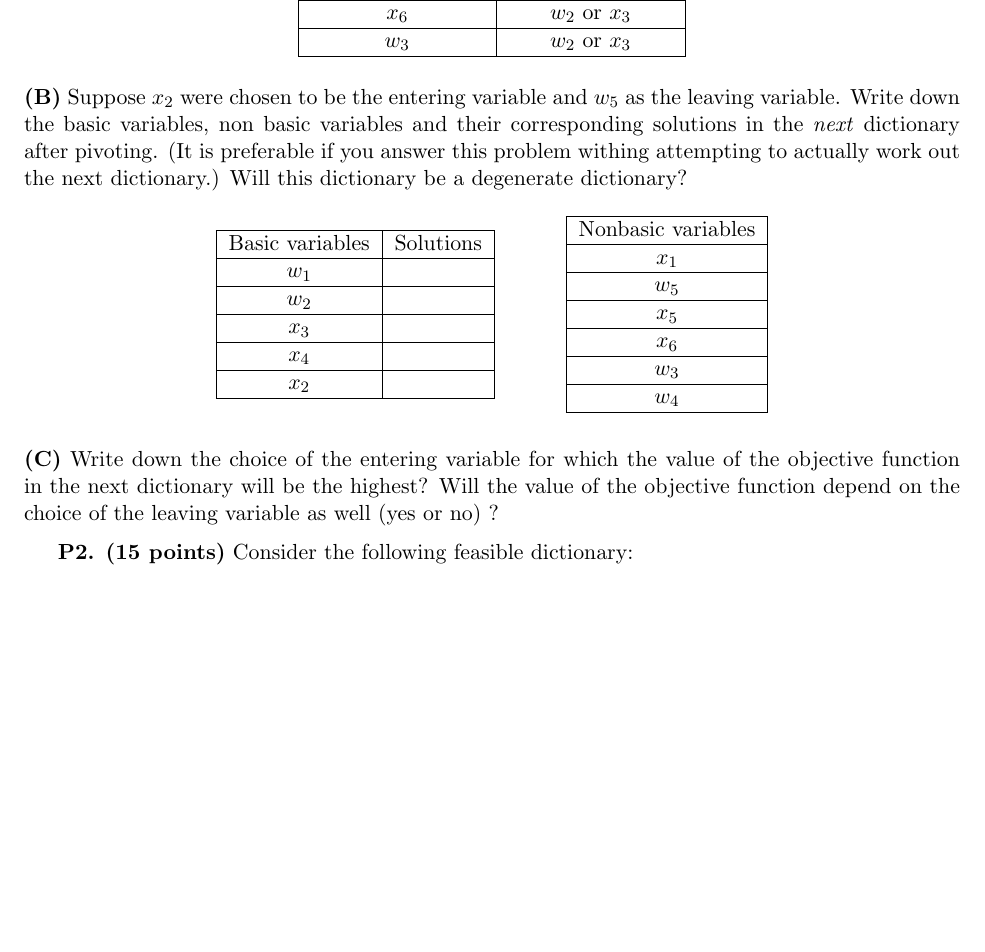
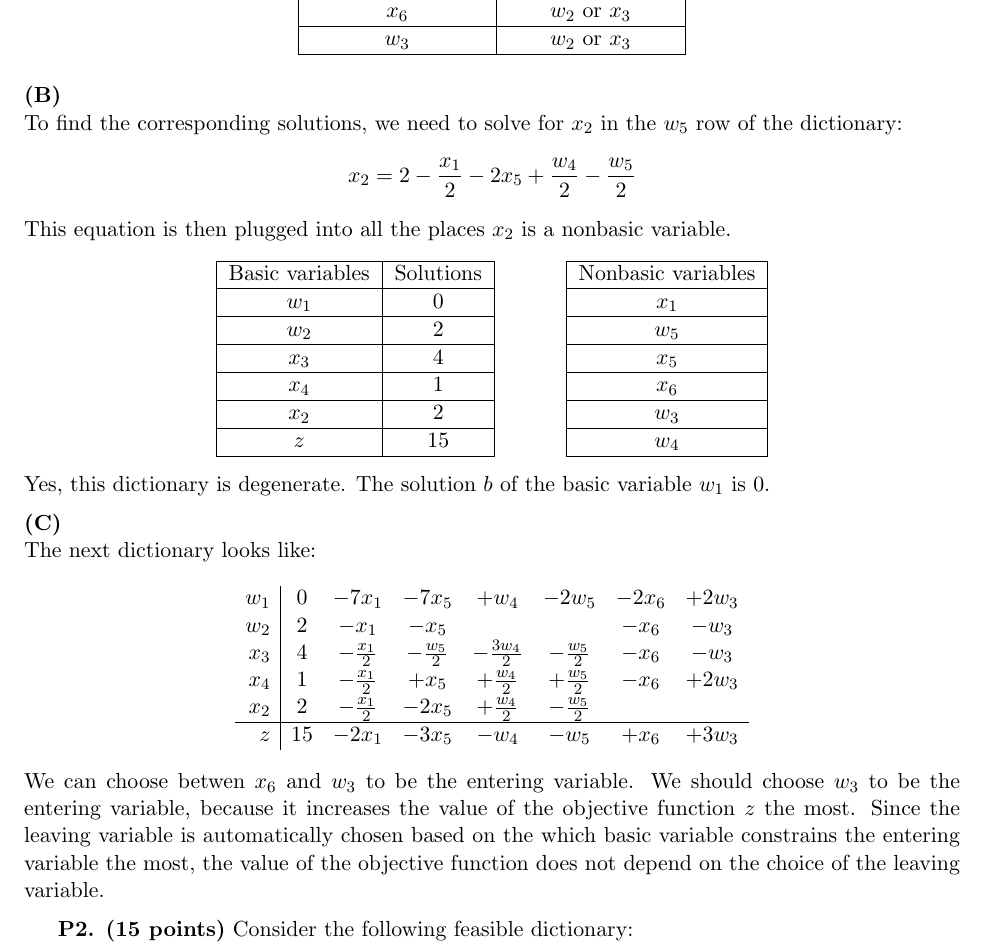
Before and after one commit to gddmkr42171822/csci5654, a LaTeX problem sheet (hw2/hw2.tex): part of page 1 of 3, cut so that both start at the same text, the shorter picture padded with empty space. Compiled offline with pdfLaTeX.

Commit message:
finished p1

```diff
--- a/hw2/hw2.tex
+++ b/hw2/hw2.tex
@@ -41,24 +41,23 @@ $w_3$ & $w_2\ \text{or}\ x_3$\\
 
 \medskip
 
-\noindent\textbf{(B)} Suppose $x_2$ were chosen to be the entering
-variable and $w_5$ as the leaving variable. Write down the basic
-variables, non basic variables and their corresponding solutions in
-the  \emph{next} dictionary after pivoting. (It is preferable if you
-answer this problem withing  attempting to actually work out the next
-dictionary.) Will this dictionary be a
-degenerate dictionary?
-
+\noindent\textbf{(B)}\\
+To find the corresponding solutions, we need to solve for $x_2$ in the $w_5$ row of the dictionary:
+$$
+x_2 = 2 - \frac{x_1}{2} - 2x_5 + \frac{w_4}{2} - \frac{w_5}{2}
+$$
+This equation is then plugged into all the places $x_2$ is a nonbasic variable.
 \begin{center}
 \begin{tabular}{|c|c|}
 \hline
 Basic variables & Solutions\\
 \hline
-$w_1$ & \\ \hline
-$w_2$ & \\ \hline
-$x_3$ & \\ \hline
-$x_4$ & \\ \hline
-$x_2$ & \\ \hline
+$w_1$ & 0\\ \hline
+$w_2$ & 2\\ \hline
+$x_3$ & 4\\ \hline
+$x_4$ & 1\\ \hline
+$x_2$ & 2\\ \hline
+$z$ & 15\\ \hline
 \end{tabular}
 \hspace{1cm}
 \begin{tabular}{|c|c|}
@@ -73,13 +72,21 @@ $w_3$\\ \hline
 $w_4$\\ \hline
 \end{tabular}
 \end{center}
-
+Yes, this dictionary is degenerate.  The solution $b$ of the basic variable $w_1$ is 0.
 \medskip
 
-\noindent\textbf{(C)} Write down the choice of the entering variable
-for which the value of the objective function in the next dictionary
-will be the highest? Will the value of the objective function depend
-on the choice of the leaving variable as well (yes or no) ?
+\noindent\textbf{(C)}\\
+The next dictionary looks like:
+\[ \begin{array}{r| c c c c c c c}
+w_1 & 0 &- 7x_1 &- 7x_5 &+ w_4 &- 2w_5 &- 2x_6 &+ 2w_3\\
+w_2 & 2 & -x_1 & -x_5 & & & -x_6 & -w_3 \\
+x_3 & 4 & -\frac{x_1}{2} & -\frac{w_5}{2} & -\frac{3w_4}{2} & -\frac{w_5}{2} & -x_6 & -w_3 \\
+x_4 & 1 & -\frac{x_1}{2} & +x_5 & +\frac{w_4}{2} & +\frac{w_5}{2} & -x_6 & +2w_3 \\
+x_2 & 2 & -\frac{x_1}{2} & -2x_5 & +\frac{w_4}{2} & -\frac{w_5}{2} && \\
+\hline
+z & 15 & -2x_1 & -3x_5 & -w_4 & -w_5 & +x_6 & +3w_3 \\
+\end{array}\]
+We can choose betwen $x_6$ and $w_3$ to be the entering variable.  We should choose $w_3$ to be the entering variable, because it increases the value of the objective function $z$ the most.  Since the leaving variable is automatically chosen based on the which basic variable constrains the entering variable the most, the value of the objective function does not depend on the choice of the leaving variable.
 
 \medskip
 
```
Also changed, not shown: hw2/hw2.pdf.
